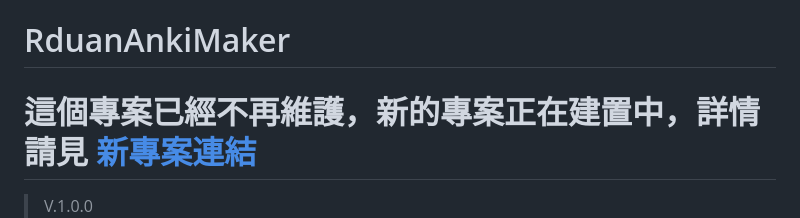
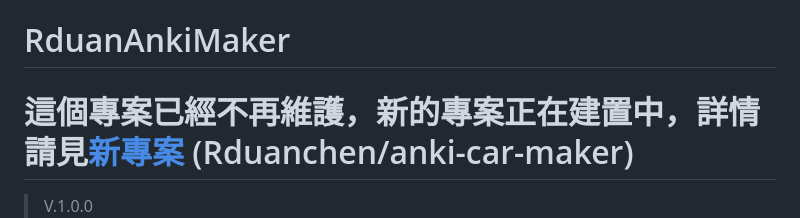
Before and after one commit to Rduanchen/RduanAnkiMaker, a Markdown page: README.md, the part around the change. Rendered like a GitHub page.

Commit message:
Update project link in README.md

```diff
--- a/README.md
+++ b/README.md
@@ -1,6 +1,6 @@
 # RduanAnkiMaker
 
-# 這個專案已經不再維護，新的專案正在建置中，詳情請見 [新專案連結](https://github.com/Rduanchen/AnkiCardMaker)
+# 這個專案已經不再維護，新的專案正在建置中，詳情請見[新專案](https://github.com/Rduanchen/anki-card-maker) (Rduanchen/anki-car-maker)
 
 > V.1.0.0
 ![alt text](https://raw.githubusercontent.com/Rduanchen/RduanAnkiMaker/main/image.png)
```
